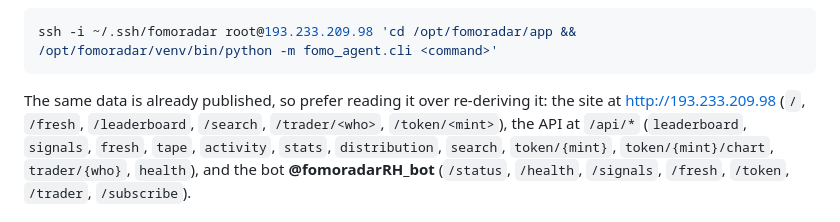
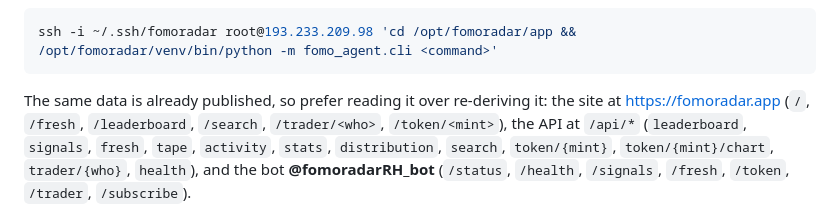
Before and after one commit to alvaropaixaodesouza-jpg/smart-money-radar, a Markdown page: SKILL.md, the part around the change. Rendered like a GitHub page.

````diff
--- a/SKILL.md
+++ b/SKILL.md
@@ -35,7 +35,7 @@ ssh -i ~/.ssh/fomoradar root@193.233.209.98 'cd /opt/fomoradar/app && /opt/fomor
 ```
 
 The same data is already published, so prefer reading it over re-deriving it: the site at
-http://193.233.209.98 (`/`, `/fresh`, `/leaderboard`, `/search`, `/trader/<who>`, `/token/<mint>`), the API at
+https://fomoradar.app (`/`, `/fresh`, `/leaderboard`, `/search`, `/trader/<who>`, `/token/<mint>`), the API at
 `/api/*` (`leaderboard`, `signals`, `fresh`, `tape`, `activity`, `stats`, `distribution`, `search`,
 `token/{mint}`, `token/{mint}/chart`, `trader/{who}`, `health`), and the bot **@fomoradarRH_bot**
 (`/status`, `/health`, `/signals`, `/fresh`, `/token`, `/trader`, `/subscribe`).
````
Also changed, not shown: README.md (+2 -0 lines), docs/STATUS.md (+1 -1 lines).
